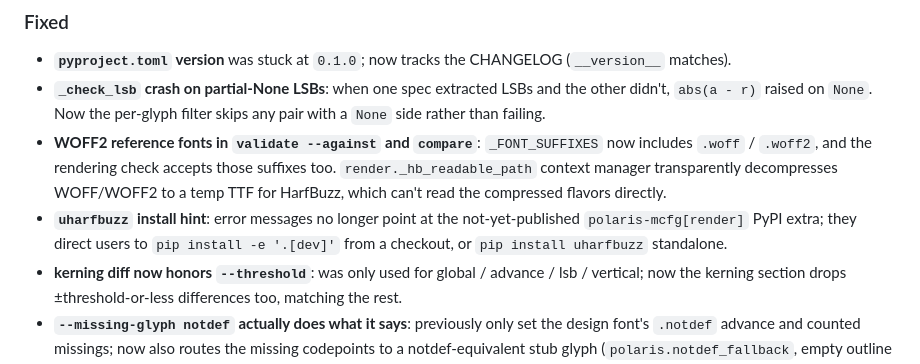
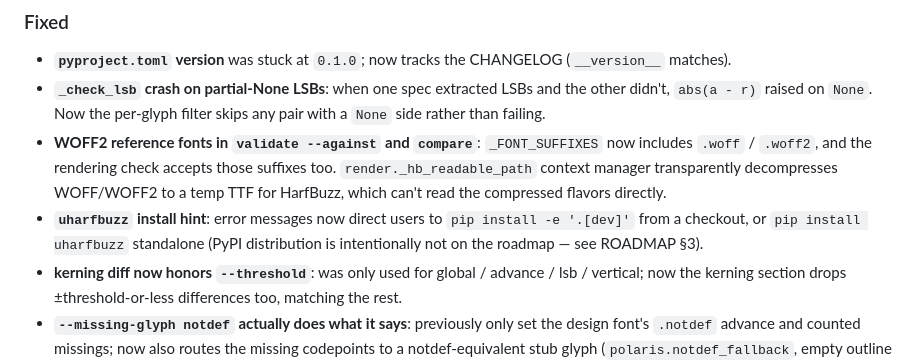
Before and after one commit to PolarisOffice/polaris_mcfg, a Markdown page: CHANGELOG.md, the part around the change. Drawn GitHub-style.

Commit message:
ROADMAP: drop PyPI distribution (R-pkg) and document the reasoning
Per maintainer decision: PyPI is intentionally out of scope. The git
checkout + `pip install -e .` workflow stays the only supported path.
Reasons documented in ROADMAP §3:

- License / metric-extraction policy review is per-user mandatory; a
  one-line `pip install` would invite indiscriminate adoption that
  doesn't match this tool's use intent.
- Most user workflows are one-off or per-project; global package
  manager registration adds little value.
- The git-checkout entry barrier is intentional — keeps users on the
  hook for source-font EULA review.

CHANGELOG entry updated to remove the residual reference to a
"not-yet-published PyPI extra".

Co-Authored-By: Claude Opus 4.7 (1M context) <noreply@anthropic.com>

```diff
--- a/CHANGELOG.md
+++ b/CHANGELOG.md
@@ -49,10 +49,10 @@ Bundle of fixes from the v0.2.1 self-review. Tests 79 → 84.
   check accepts those suffixes too. `render._hb_readable_path` context
   manager transparently decompresses WOFF/WOFF2 to a temp TTF for
   HarfBuzz, which can't read the compressed flavors directly.
-- **`uharfbuzz` install hint**: error messages no longer point at the
-  not-yet-published `polaris-mcfg[render]` PyPI extra; they direct
-  users to `pip install -e '.[dev]'` from a checkout, or
-  `pip install uharfbuzz` standalone.
+- **`uharfbuzz` install hint**: error messages now direct users to
+  `pip install -e '.[dev]'` from a checkout, or `pip install uharfbuzz`
+  standalone (PyPI distribution is intentionally not on the roadmap —
+  see ROADMAP §3).
 - **kerning diff now honors `--threshold`**: was only used for global /
   advance / lsb / vertical; now the kerning section drops
   ±threshold-or-less differences too, matching the rest.
```
Also changed, not shown: ROADMAP.md (+5 -1 lines).
